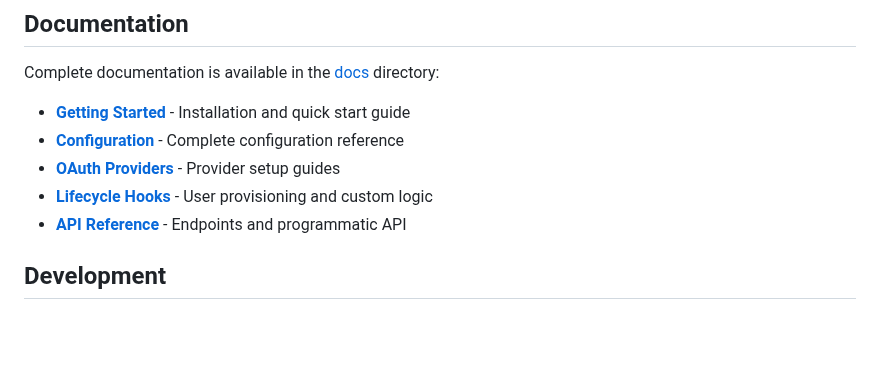
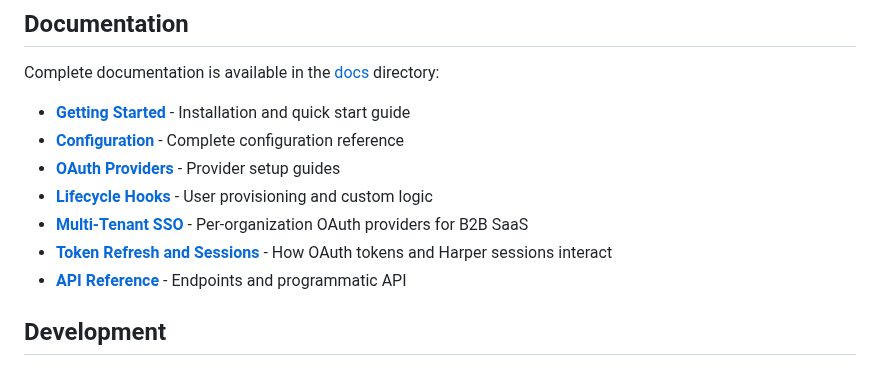
Before and after one commit to HarperFast/oauth, a Markdown page: README.md, the part around the change. GitHub-like rendering; blank space fills up the shorter version.

Commit message:
docs(README): add missing references to multi-tenant-sso and token-refresh-and-sessions
The Documentation section listed 5 docs but `docs/` has 7. The two
missing entries are real, current docs:

* `docs/multi-tenant-sso.md` — per-organization OAuth providers
  for B2B SaaS (the Okta / Azure AD / Auth0 pattern with
  per-tenant configuration). Last touched in `d7d1853`.
* `docs/token-refresh-and-sessions.md` — operational reference
  for how OAuth tokens and Harper sessions interact, including
  proactive refresh and provider-specific behavior. Last touched
  in `00b31bf`.

Both were authored after the README's docs list was last
updated and never got linked. Surfacing them here so they're
discoverable from the entry point.

Co-Authored-By: Claude Opus 4.7 (1M context) <noreply@anthropic.com>

```diff
--- a/README.md
+++ b/README.md
@@ -141,6 +141,8 @@ Complete documentation is available in the [docs](./docs) directory:
 - **[Configuration](./docs/configuration.md)** - Complete configuration reference
 - **[OAuth Providers](./docs/providers.md)** - Provider setup guides
 - **[Lifecycle Hooks](./docs/lifecycle-hooks.md)** - User provisioning and custom logic
+- **[Multi-Tenant SSO](./docs/multi-tenant-sso.md)** - Per-organization OAuth providers for B2B SaaS
+- **[Token Refresh and Sessions](./docs/token-refresh-and-sessions.md)** - How OAuth tokens and Harper sessions interact
 - **[API Reference](./docs/api-reference.md)** - Endpoints and programmatic API
 
 ## Development
```
